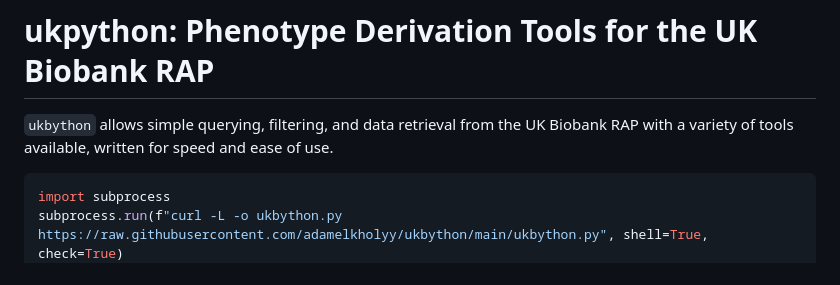
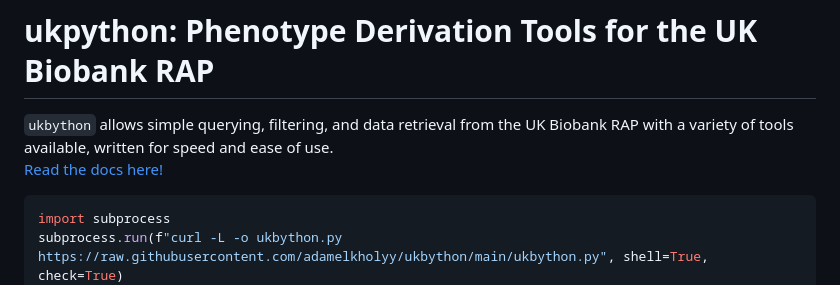
Before and after one commit to adamelkholyy/ukbython, a Markdown page: README.md, the part around the change. Drawn GitHub-style.

````diff
--- a/README.md
+++ b/README.md
@@ -1,5 +1,7 @@
 # ukpython: Phenotype Derivation Tools for the UK Biobank RAP
 ```ukbython``` allows simple querying, filtering, and data retrieval from the UK Biobank RAP with a variety of tools available, written for speed and ease of use.
+[Read the docs here!](https://adamelkholyy.github.io/ukbython/ukbython.html)
+
 
 ```python
 import subprocess
````
